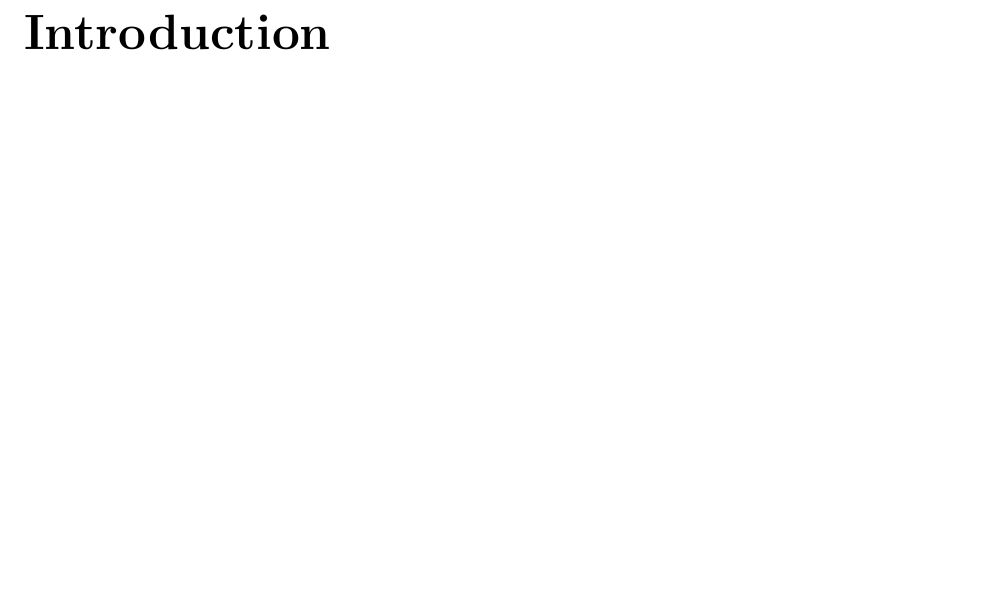
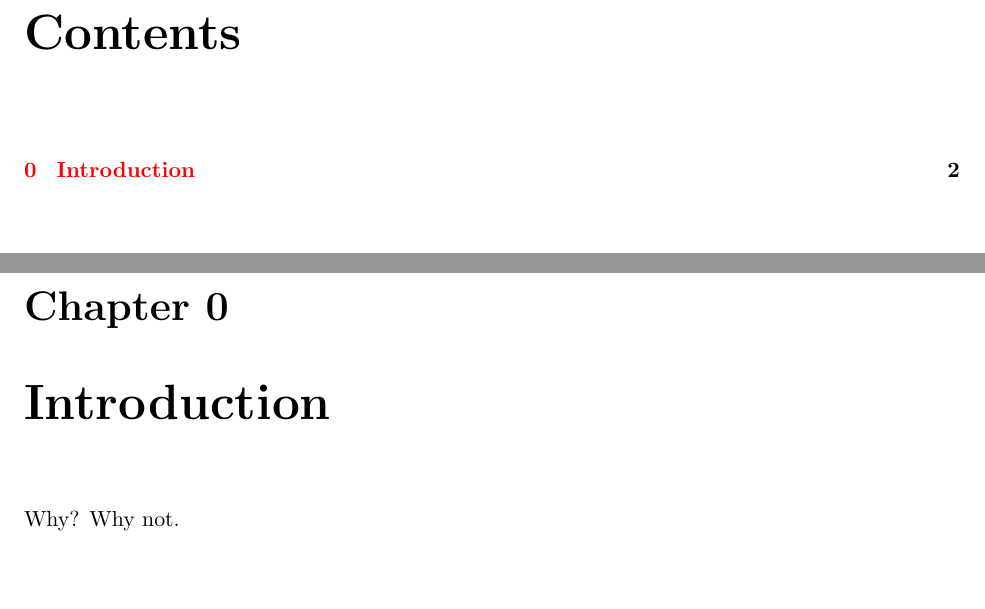
Before and after one commit to Casper-Guo/Reading-the-Napkin, a LaTeX document (notes.tex): part of page 3 of 3 before the commit and two parts of pages 2 and 3 of 3 after it, the two joined at a grey line, cut at the place of the change. Compiled offline with pdfLaTeX.

Commit message:
Make the basic setup tidier

```diff
--- a/notes.tex
+++ b/notes.tex
@@ -1,36 +1,21 @@
 \documentclass[11pt,letterpaper]{report}
-
-% Math packages
-\usepackage{amsmath}
-\usepackage{amsthm}
-\usepackage{amssymb}
-\usepackage{mathtools}
-
-% Theorem environments
-\theoremstyle{plain}
-\newtheorem{theorem}{Theorem}[chapter]
-\newtheorem{lemma}[theorem]{Lemma}
-\newtheorem{proposition}[theorem]{Proposition}
-\newtheorem{corollary}[theorem]{Corollary}
-
-\theoremstyle{definition}
-\newtheorem{definition}[theorem]{Definition}
-\newtheorem{example}[theorem]{Example}
-\newtheorem{exercise}[theorem]{Exercise}
-
-\theoremstyle{remark}
-\newtheorem{remark}[theorem]{Remark}
-\newtheorem{note}[theorem]{Note}
-
-% Solution environment for exercises
-\newenvironment{solution}{
-\begin{proof}[Solution]}{
-\end{proof}}
 
 \usepackage[utf8]{inputenc}
 \usepackage[margin=1in]{geometry}
+\usepackage{amsmath,amssymb,amsthm}
+\usepackage{mathtools}
 \usepackage{hyperref}
 \usepackage{enumitem}
+
+\hypersetup{
+  linkcolor={red},
+  citecolor={green},
+  urlcolor={blue},
+  colorlinks,
+}
+
+\theoremstyle{definition}
+\newtheorem{solution}{Solution}[section]
 
 \title{Reading the Napkin}
 \author{Casper Guo}
@@ -43,6 +28,8 @@
 \tableofcontents
 \newpage
 
-\chapter*{Introduction}
+\setcounter{chapter}{-1}
+\chapter{Introduction}
+Why? Why not.
 
 \end{document}
```
